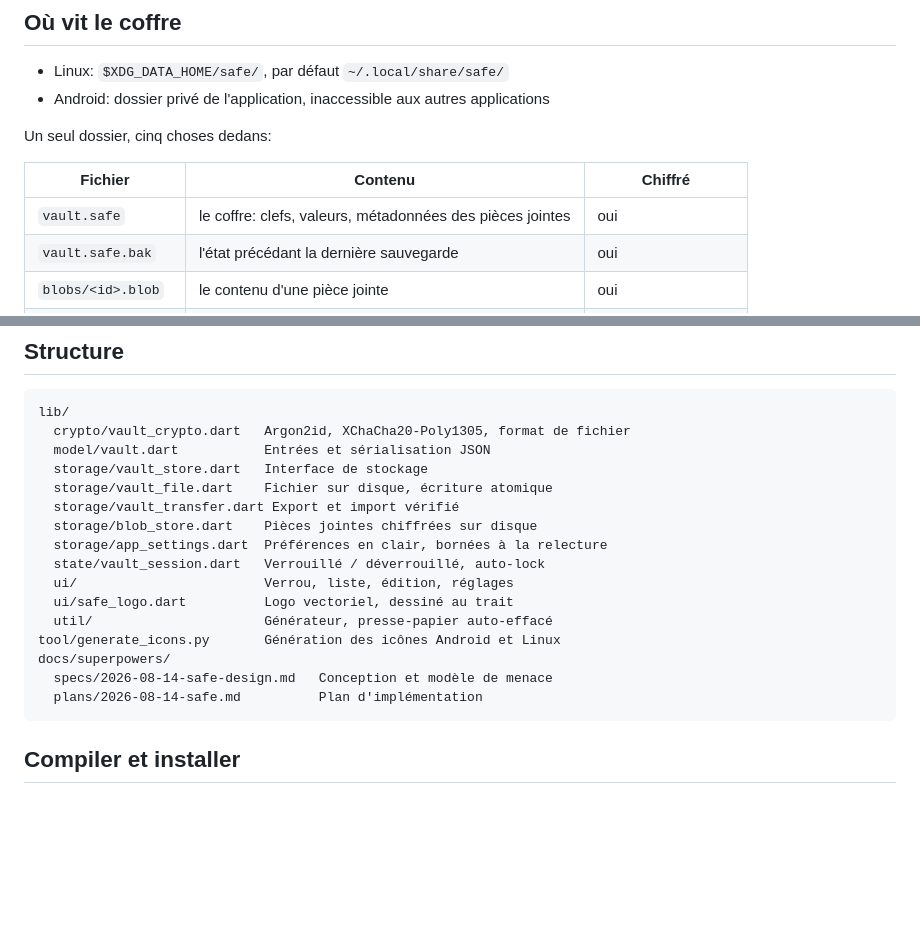
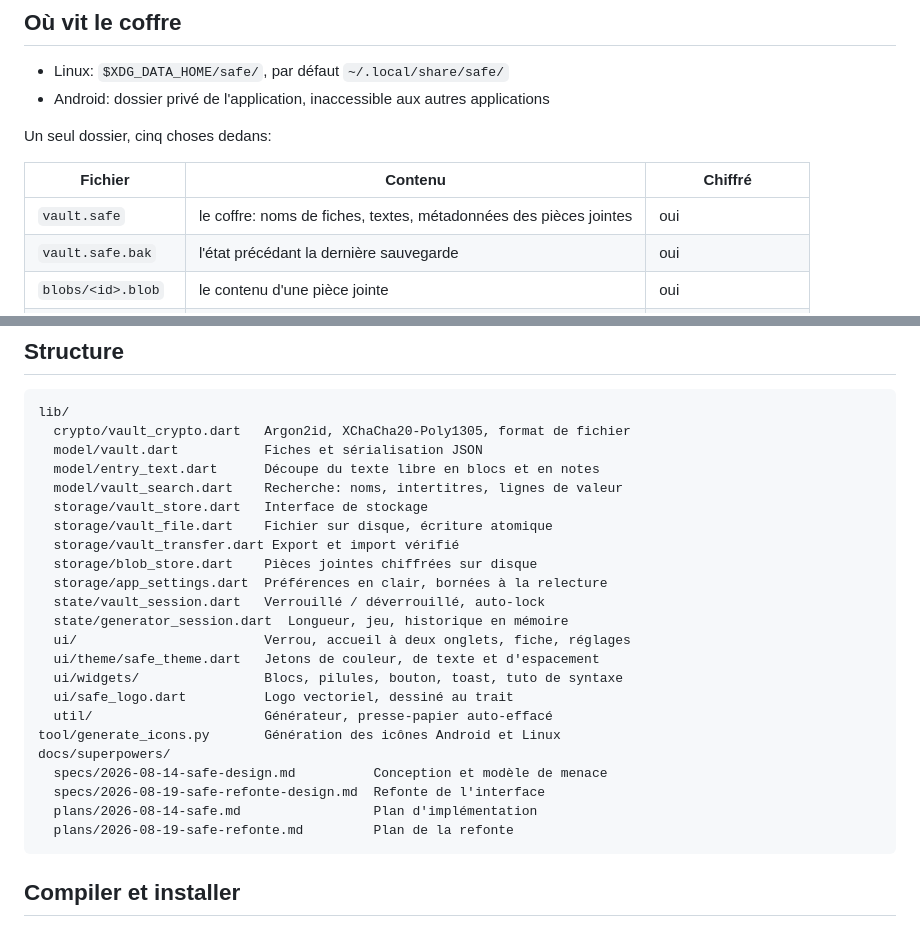
Before and after one commit to myqzurdux3/safe, a Markdown page: README.md, 2 parts joined by grey strips. Rendered like a GitHub page; blank space fills up the shorter version.

````diff
--- a/README.md
+++ b/README.md
@@ -90,7 +131,7 @@ Un seul dossier, cinq choses dedans:
 
 | Fichier | Contenu | Chiffré |
 |---|---|---|
-| `vault.safe` | le coffre: clefs, valeurs, métadonnées des pièces jointes | oui |
+| `vault.safe` | le coffre: noms de fiches, textes, métadonnées des pièces jointes | oui |
 | `vault.safe.bak` | l'état précédant la dernière sauvegarde | oui |
 | `blobs/<id>.blob` | le contenu d'une pièce jointe | oui |
 | `blobs/orphelins/` | pièces jointes qu'aucune entrée ne référence plus | oui |
@@ -167,20 +208,27 @@ absolu, à préférer.
 ```
 lib/
   crypto/vault_crypto.dart   Argon2id, XChaCha20-Poly1305, format de fichier
-  model/vault.dart           Entrées et sérialisation JSON
+  model/vault.dart           Fiches et sérialisation JSON
+  model/entry_text.dart      Découpe du texte libre en blocs et en notes
+  model/vault_search.dart    Recherche: noms, intertitres, lignes de valeur
   storage/vault_store.dart   Interface de stockage
   storage/vault_file.dart    Fichier sur disque, écriture atomique
   storage/vault_transfer.dart Export et import vérifié
   storage/blob_store.dart    Pièces jointes chiffrées sur disque
   storage/app_settings.dart  Préférences en clair, bornées à la relecture
   state/vault_session.dart   Verrouillé / déverrouillé, auto-lock
-  ui/                        Verrou, liste, édition, réglages
+  state/generator_session.dart  Longueur, jeu, historique en mémoire
+  ui/                        Verrou, accueil à deux onglets, fiche, réglages
+  ui/theme/safe_theme.dart   Jetons de couleur, de texte et d'espacement
+  ui/widgets/                Blocs, pilules, bouton, toast, tuto de syntaxe
   ui/safe_logo.dart          Logo vectoriel, dessiné au trait
   util/                      Générateur, presse-papier auto-effacé
 tool/generate_icons.py       Génération des icônes Android et Linux
 docs/superpowers/
-  specs/2026-08-14-safe-design.md   Conception et modèle de menace
-  plans/2026-08-14-safe.md          Plan d'implémentation
+  specs/2026-08-14-safe-design.md          Conception et modèle de menace
+  specs/2026-08-19-safe-refonte-design.md  Refonte de l'interface
+  plans/2026-08-14-safe.md                 Plan d'implémentation
+  plans/2026-08-19-safe-refonte.md         Plan de la refonte
 ```
 
 ## Compiler et installer
````
Also changed, not shown: other parts of README.md (+52 -11 lines), 1 other file.
